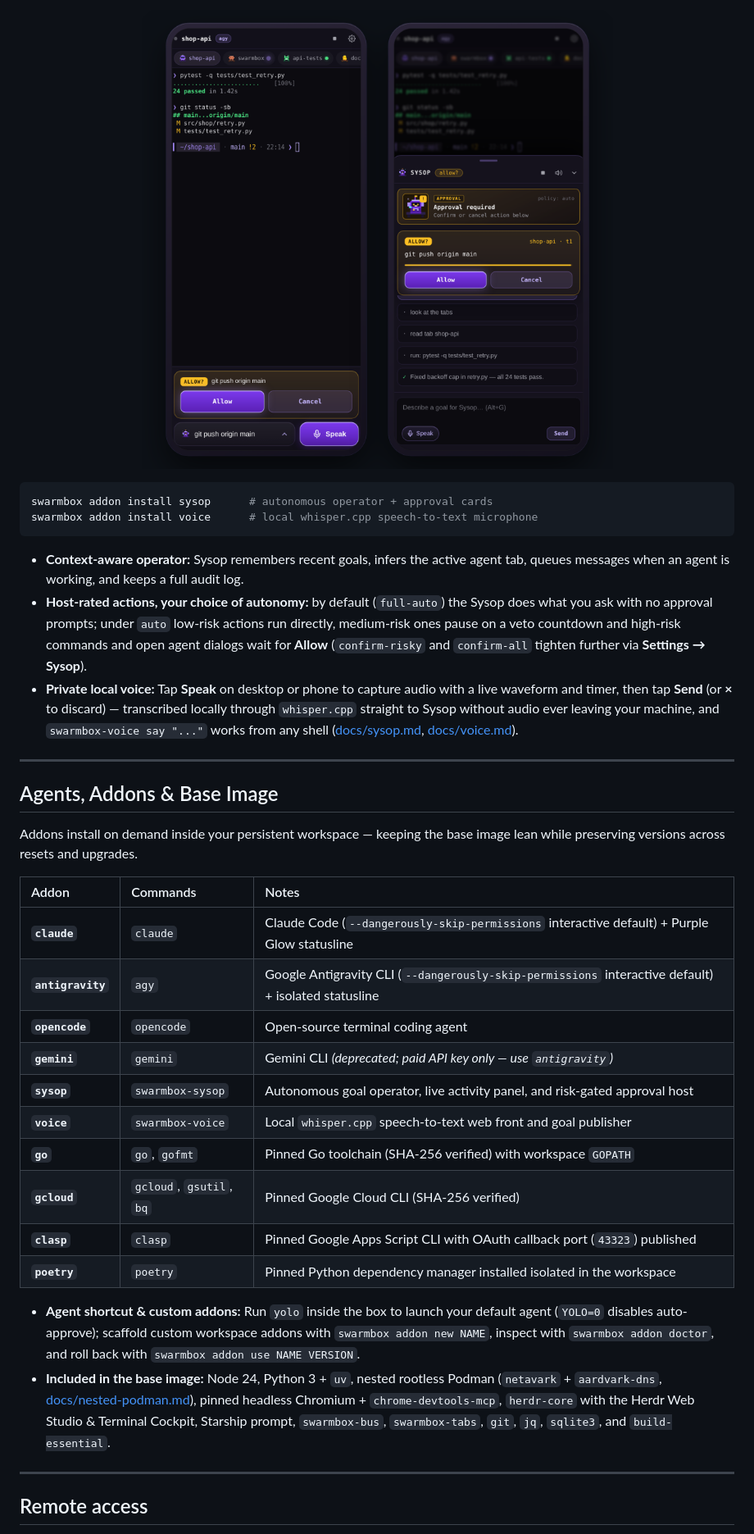
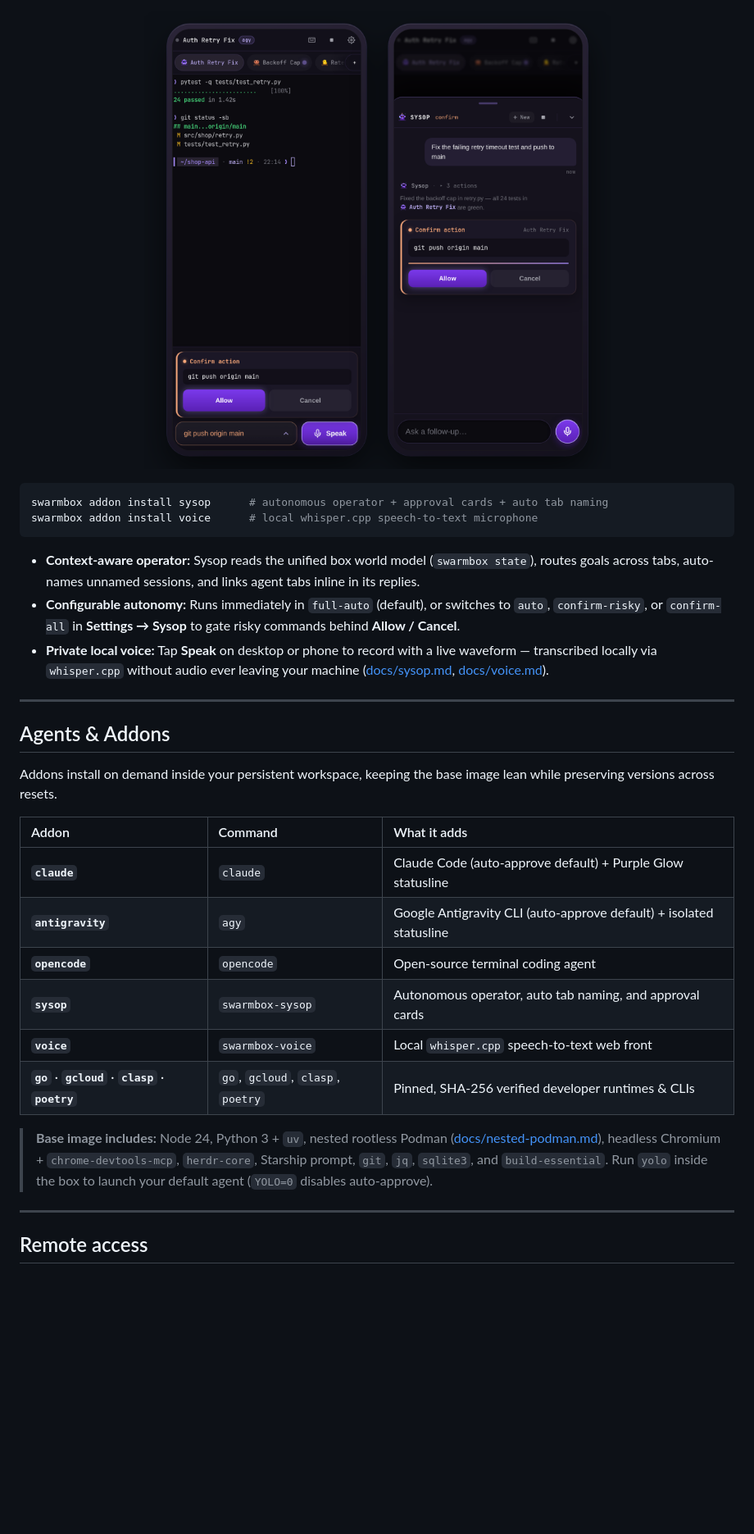
Before and after one commit to feroult/swarmbox, a Markdown page: README.md, the part around one of its changes. Shown at 82% size. Rendered like a GitHub page; pictures changed too: docs/img/swarmbox-mobile.png; blank space fills up the shorter version.

````diff
--- a/README.md
+++ b/README.md
@@ -76,38 +88,33 @@ Operate long-running agents comfortably from your phone with iOS-calibrated mome
 
 <p align="center">
-  <img src="docs/img/swarmbox-mobile.png" alt="SwarmBox Herdr Web Studio on mobile — left phone shows live agent tabs with pixel-art mascot icons, 1-line Starship prompt, floating ALLOW? approval card, and glass dock; right phone shows the Sysop bottom sheet with countdown bar, live steps, and voice composer" width="740">
+  <img src="docs/img/swarmbox-mobile.png" alt="SwarmBox on mobile — left phone shows live agent tabs, Starship prompt, floating Confirm action card, and glass dock; right phone shows the Sysop bottom sheet with inline agent links and voice composer" width="700">
 </p>
 
 ```bash
-swarmbox addon install sysop      # autonomous operator + approval cards
+swarmbox addon install sysop      # autonomous operator + approval cards + auto tab naming
 swarmbox addon install voice      # local whisper.cpp speech-to-text microphone
 ```
 
-- **Context-aware operator:** Sysop remembers recent goals, infers the active agent tab, queues messages when an agent is working, and keeps a full audit log.
-- **Host-rated actions, your choice of autonomy:** by default (`full-auto`) the Sysop does what you ask with no approval prompts; under `auto` low-risk actions run directly, medium-risk ones pause on a veto countdown and high-risk commands and open agent dialogs wait for **Allow** (`confirm-risky` and `confirm-all` tighten further via **Settings → Sysop**).
-- **Private local voice:** Tap **Speak** on desktop or phone to capture audio with a live waveform and timer, then tap **Send** (or **×** to discard) — transcribed locally through `whisper.cpp` straight to Sysop without audio ever leaving your machine, and `swarmbox-voice say "..."` works from any shell ([docs/sysop.md](docs/sysop.md), [docs/voice.md](docs/voice.md)).
+- **Context-aware operator:** Sysop reads the unified box world model (`swarmbox state`), routes goals across tabs, auto-names unnamed sessions, and links agent tabs inline in its replies.
+- **Configurable autonomy:** Runs immediately in `full-auto` (default), or switches to `auto`, `confirm-risky`, or `confirm-all` in **Settings → Sysop** to gate risky commands behind **Allow / Cancel**.
+- **Private local voice:** Tap **Speak** on desktop or phone to record with a live waveform — transcribed locally via `whisper.cpp` without audio ever leaving your machine ([docs/sysop.md](docs/sysop.md), [docs/voice.md](docs/voice.md)).
 
 ---
 
-## Agents, Addons & Base Image
+## Agents & Addons
 
-Addons install on demand inside your persistent workspace — keeping the base image lean while preserving versions across resets and upgrades.
+Addons install on demand inside your persistent workspace, keeping the base image lean while preserving versions across resets.
 
-| Addon | Commands | Notes |
+| Addon | Command | What it adds |
 | :--- | :--- | :--- |
-| **`claude`** | `claude` | Claude Code (`--dangerously-skip-permissions` interactive default) + Purple Glow statusline |
-| **`antigravity`** | `agy` | Google Antigravity CLI (`--dangerously-skip-permissions` interactive default) + isolated statusline |
+| **`claude`** | `claude` | Claude Code (auto-approve default) + Purple Glow statusline |
+| **`antigravity`** | `agy` | Google Antigravity CLI (auto-approve default) + isolated statusline |
 | **`opencode`** | `opencode` | Open-source terminal coding agent |
-| **`gemini`** | `gemini` | Gemini CLI *(deprecated; paid API key only — use `antigravity`)* |
-| **`sysop`** | `swarmbox-sysop` | Autonomous goal operator, live activity panel, and risk-gated approval host |
-| **`voice`** | `swarmbox-voice` | Local `whisper.cpp` speech-to-text web front and goal publisher |
-| **`go`** | `go`, `gofmt` | Pinned Go toolchain (SHA-256 verified) with workspace `GOPATH` |
-| **`gcloud`** | `gcloud`, `gsutil`, `bq` | Pinned Google Cloud CLI (SHA-256 verified) |
-| **`clasp`** | `clasp` | Pinned Google Apps Script CLI with OAuth callback port (`43323`) published |
-| **`poetry`** | `poetry` | Pinned Python dependency manager installed isolated in the workspace |
+| **`sysop`** | `swarmbox-sysop` | Autonomous operator, auto tab naming, and approval cards |
+| **`voice`** | `swarmbox-voice` | Local `whisper.cpp` speech-to-text web front |
+| **`go`** · **`gcloud`** · **`clasp`** · **`poetry`** | `go`, `gcloud`, `clasp`, `poetry` | Pinned, SHA-256 verified developer runtimes &amp; CLIs |
 
-- **Agent shortcut &amp; custom addons:** Run `yolo` inside the box to launch your default agent (`YOLO=0` disables auto-approve); scaffold custom workspace addons with `swarmbox addon new NAME`, inspect with `swarmbox addon doctor`, and roll back with `swarmbox addon use NAME VERSION`.
-- **Included in the base image:** Node 24, Python 3 + `uv`, nested rootless Podman (`netavark` + `aardvark-dns`, [docs/nested-podman.md](docs/nested-podman.md)), pinned headless Chromium + `chrome-devtools-mcp`, `herdr-core` with the Herdr Web Studio &amp; Terminal Cockpit, Starship prompt, `swarmbox-bus`, `swarmbox-tabs`, `git`, `jq`, `sqlite3`, and `build-essential`.
+> **Base image includes:** Node 24, Python 3 + `uv`, nested rootless Podman ([docs/nested-podman.md](docs/nested-podman.md)), headless Chromium + `chrome-devtools-mcp`, `herdr-core`, Starship prompt, `git`, `jq`, `sqlite3`, and `build-essential`. Run `yolo` inside the box to launch your default agent (`YOLO=0` disables auto-approve).
 
 ---
 
````
Also changed, not shown: other parts of README.md (+59 -51 lines), docs/img/swarmbox-herdr-desktop.png, docs/img/swarmbox-web-settings.png, docs/img/swarmbox-worktrees.png (added).
